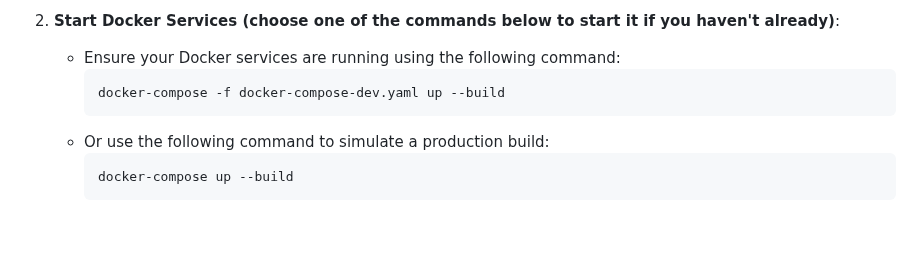
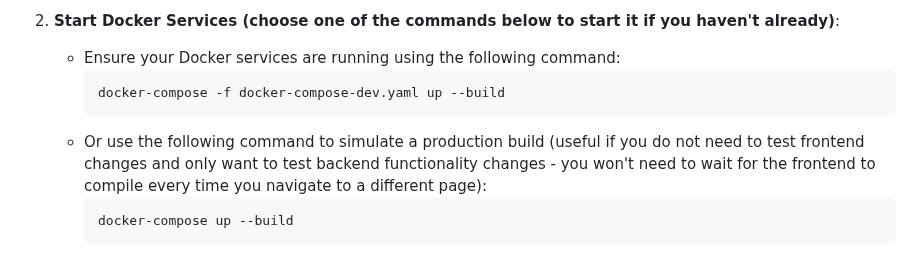
Before and after one commit to sprat-kv/jobseeker-analytics, a Markdown page: CONTRIBUTING.md, the part around the change. Drawn GitHub-style; blank space fills up the shorter version.

````diff
--- a/CONTRIBUTING.md
+++ b/CONTRIBUTING.md
@@ -151,7 +151,7 @@ To inspect your PostgreSQL database running in Docker, follow these steps:
      ```bash
      docker-compose -f docker-compose-dev.yaml up --build
      ```
-   - Or use the following command to simulate a production build:
+   - Or use the following command to simulate a production build (useful if you do not need to test frontend changes and only want to test backend functionality changes - you won't need to wait for the frontend to compile every time you navigate to a different page):
      ```bash
      docker-compose up --build
      ```
````
